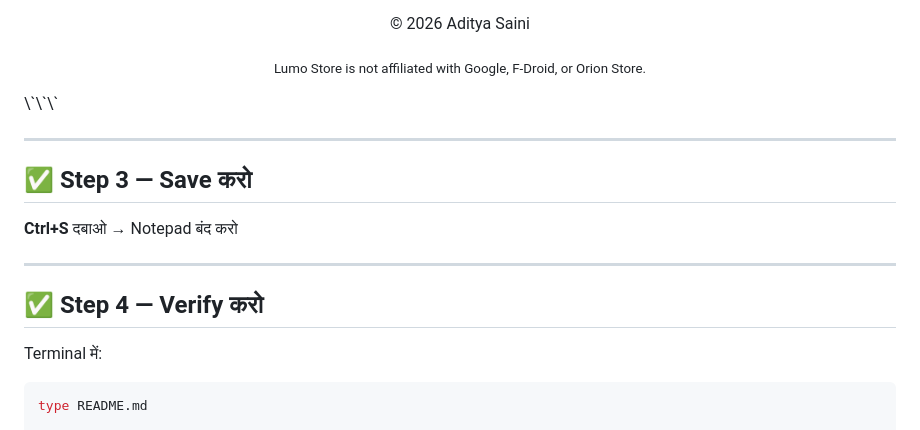
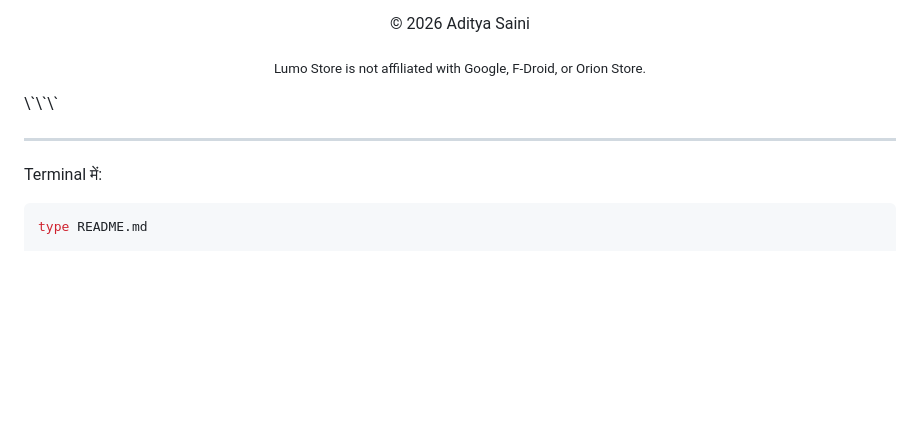
Before and after one commit to adityasaini404/LumoStore, a Markdown page: README.md, the part around the change. Drawn GitHub-style; blank space fills up the shorter version.

````diff
--- a/README.md
+++ b/README.md
@@ -205,14 +205,6 @@ This project is licensed under the MIT License — see [LICENSE](LICENSE) for de
 
 ---
 
-## ✅ Step 3 — Save करो
-
-**Ctrl+S** दबाओ → Notepad बंद करो
-
----
-
-## ✅ Step 4 — Verify करो
-
 Terminal में:
 
 ```bash
````
